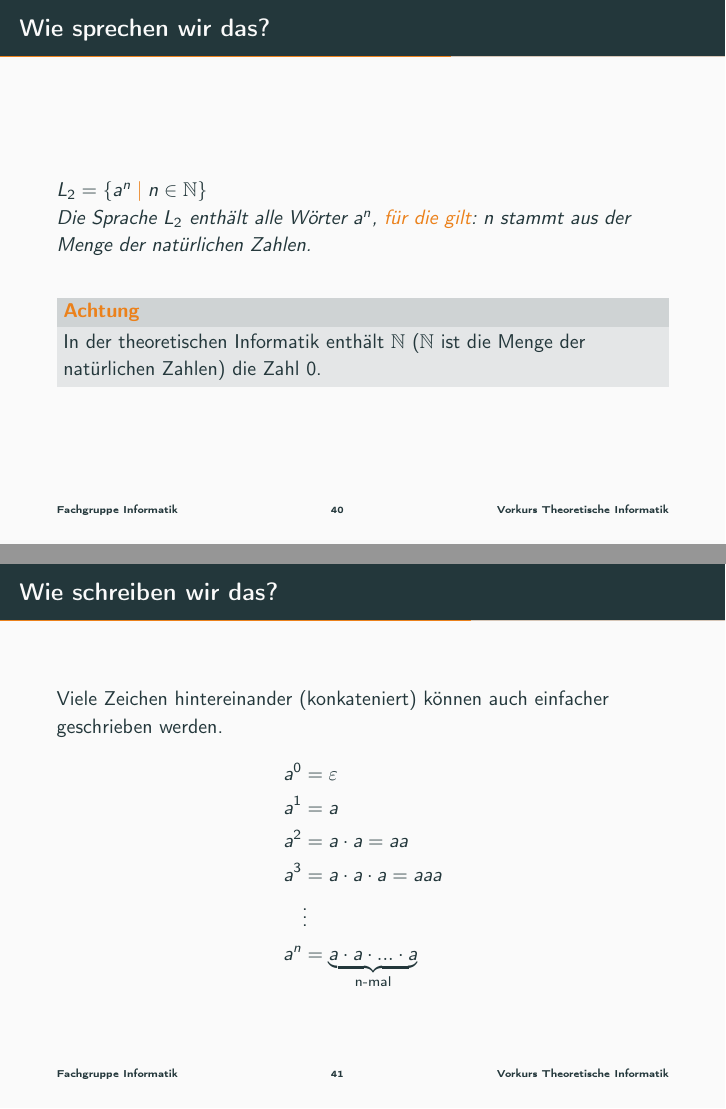
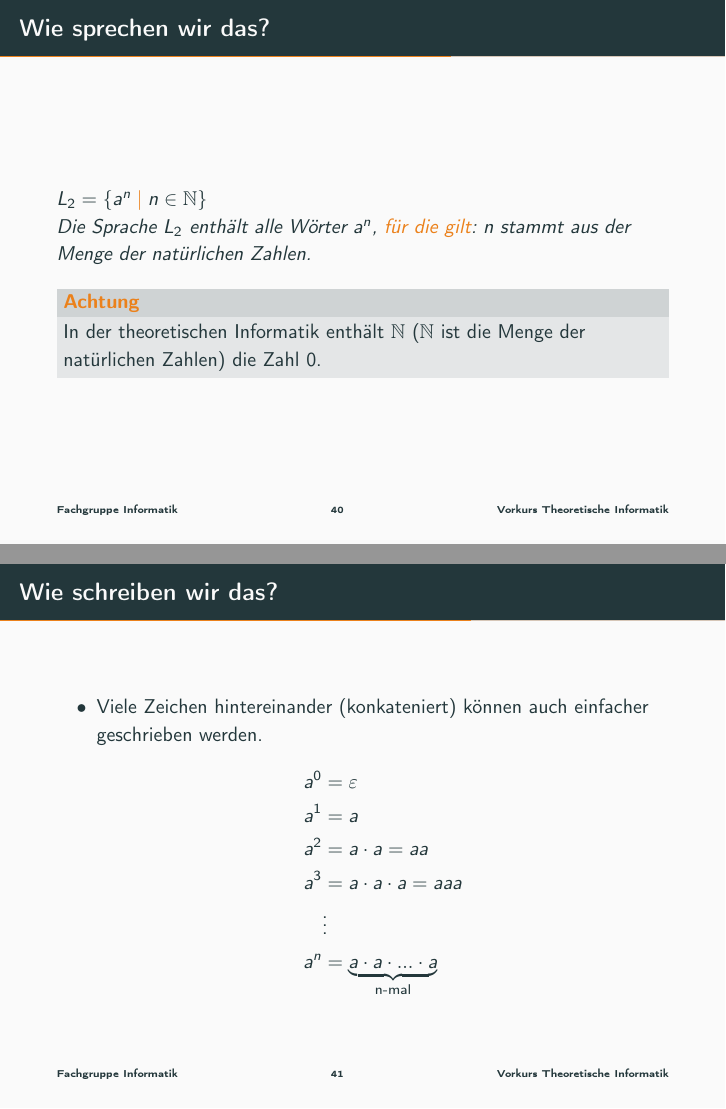
Before and after one commit to FIUS/theo-vorkurs-folien, LaTeX slides (Praesentationen/TheoVorkurs Foliensatz 1/main.tex): pages 40 and 41 of 75, joined at a grey line. Compiled offline with pdfLaTeX.

```diff
--- a/Praesentationen/TheoVorkurs Foliensatz 1/main.tex
+++ b/Praesentationen/TheoVorkurs Foliensatz 1/main.tex
@@ -411,7 +411,7 @@
 $L_2 = \{a^n \alert{\mid} n \in \mathbb{N}\}$ \\
 
 \emph{Die Sprache $L_2$ enthält alle Wörter $a^n$, \alert{für die gilt}: n stammt aus der Menge der natürlichen Zahlen.}
-\vspace{5mm}
+\vspace{5pt}
 
 \metroset{block=fill}
 \begin{alertblock}{Achtung}
@@ -421,7 +421,8 @@
 \end{frame}
 
 \begin{frame}[fragile]{Wie schreiben wir das?}
-    %\begin{itemize}
+    \begin{itemize}
+        \item
         Viele Zeichen hintereinander (konkateniert) können auch einfacher geschrieben werden.
         \begin{align*}
             a^0 &= \emptyWord\\
```
Also changed, not shown: Praesentationen/TheoVorkurs Foliensatz 1/main.tex (2 more changed lines).
